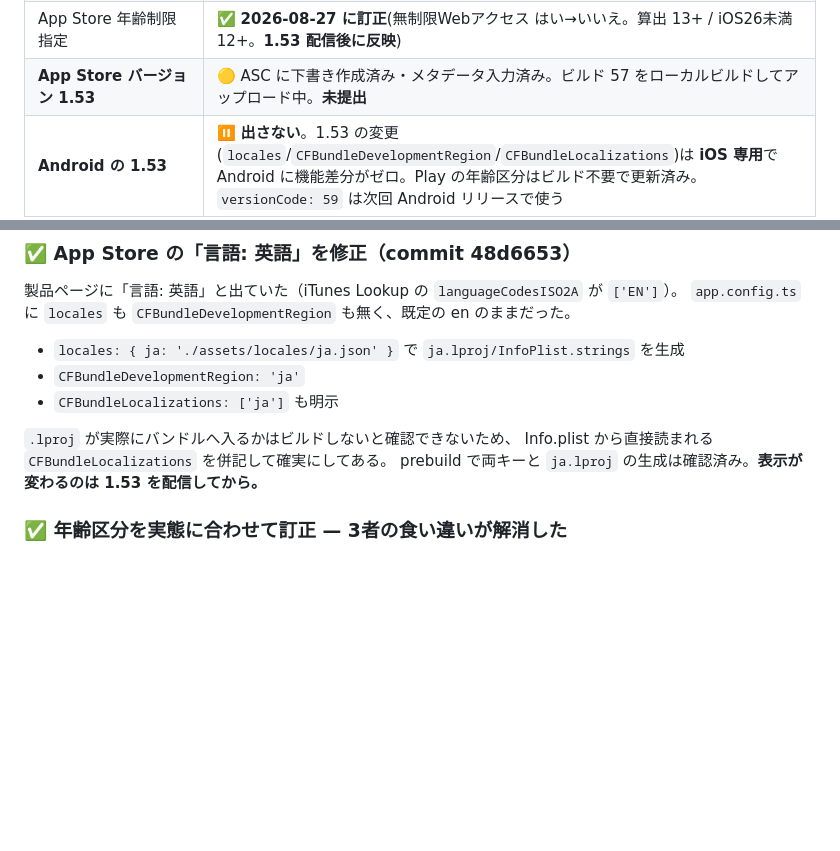
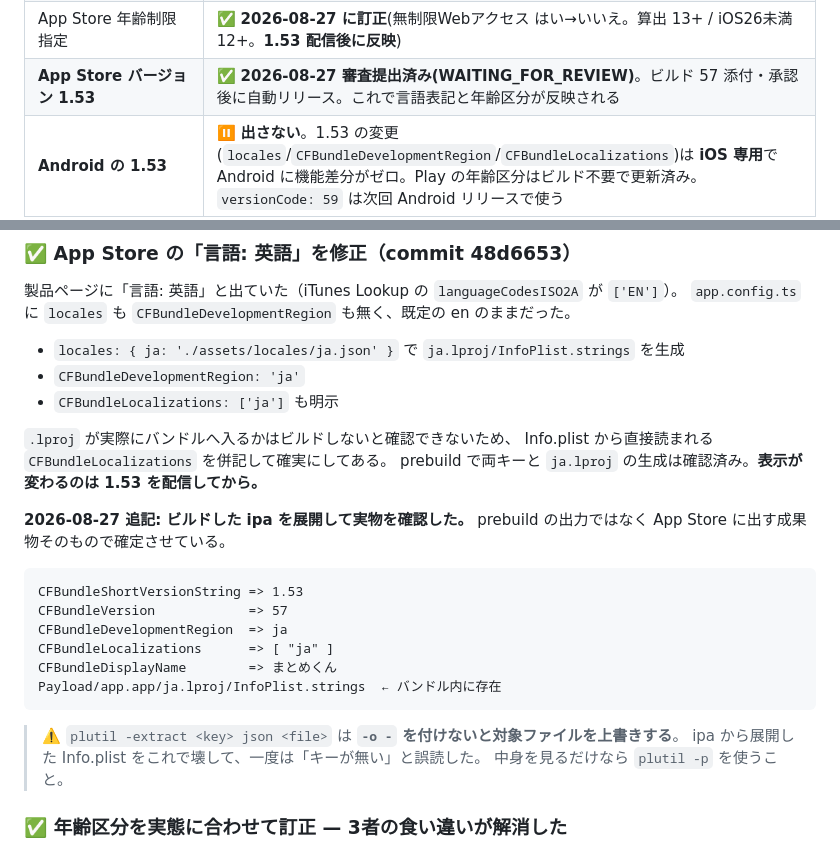
Before and after one commit to ponyo877/news-app-frontend, a Markdown page: docs/REMAINING_TASKS.md, 2 parts joined by grey strips. Rendered like a GitHub page; blank space fills up the shorter version.

Commit message:
:rocket: 1.53(build 57)をApp Storeの審査に提出
ローカルビルドした ipa を展開して、1.53 の唯一の変更点である
日本語宣言が実物に入っていることを確認してから提出した。
CFBundleDevelopmentRegion=ja / CFBundleLocalizations=["ja"] /
Payload/app.app/ja.lproj/InfoPlist.strings がいずれも入っている。

承認・配信されると、App Store の「言語: 英語」表記と
年齢区分(16+/17+ → 13+/12+)が同時に反映される。

plutil -extract に json を渡すと対象ファイルを上書きする点も記録した。

Co-Authored-By: Claude Opus 5 (1M context) <noreply@anthropic.com>

````diff
--- a/docs/REMAINING_TASKS.md
+++ b/docs/REMAINING_TASKS.md
@@ -25,7 +25,7 @@
 | App Store プライバシーポリシー URL | ✅ **修正済み**(1.43 でリリースされる) |
 | App Store バージョン 1.43 | ✅ 作成済み・ビルド43 紐付け済み(提出準備中) |
 | App Store 年齢制限指定 | ✅ **2026-08-27 に訂正**(無制限Webアクセス はい→いいえ。算出 13+ / iOS26未満 12+。**1.53 配信後に反映**) |
-| **App Store バージョン 1.53** | 🟡 ASC に下書き作成済み・メタデータ入力済み。ビルド 57 をローカルビルドしてアップロード中。**未提出** |
+| **App Store バージョン 1.53** | ✅ **2026-08-27 審査提出済み(WAITING_FOR_REVIEW)**。ビルド 57 添付・承認後に自動リリース。これで言語表記と年齢区分が反映される |
 | **Android の 1.53** | ⏸️ **出さない**。1.53 の変更(`locales`/`CFBundleDevelopmentRegion`/`CFBundleLocalizations`)は **iOS 専用**で Android に機能差分がゼロ。Play の年齢区分はビルド不要で更新済み。`versionCode: 59` は次回 Android リリースで使う |
 | EU トレーダーステータス(DSA) | ✅ **2026-08-27 に「ノントレーダー」で申告**。ASC の警告は解消(「すべての規制要件を満たしています」)。**EU 27か国では配信されなくなる** |
 | App Store 審査提出 | ✅ **1.44 公開済み**(2026-08-05 リリース) |
@@ -54,6 +54,22 @@
 `.lproj` が実際にバンドルへ入るかはビルドしないと確認できないため、
 Info.plist から直接読まれる `CFBundleLocalizations` を併記して確実にしてある。
 prebuild で両キーと `ja.lproj` の生成は確認済み。**表示が変わるのは 1.53 を配信してから。**
+
+**2026-08-27 追記: ビルドした ipa を展開して実物を確認した。**
+prebuild の出力ではなく App Store に出す成果物そのもので確定させている。
+
+```
+CFBundleShortVersionString => 1.53
+CFBundleVersion            => 57
+CFBundleDevelopmentRegion  => ja
+CFBundleLocalizations      => [ "ja" ]
+CFBundleDisplayName        => まとめくん
+Payload/app.app/ja.lproj/InfoPlist.strings  ← バンドル内に存在
+```
+
+> ⚠️ `plutil -extract <key> json <file>` は **`-o -` を付けないと対象ファイルを上書きする**。
+> ipa から展開した Info.plist をこれで壊して、一度は「キーが無い」と誤読した。
+> 中身を見るだけなら `plutil -p` を使うこと。
 
 ### ✅ 年齢区分を実態に合わせて訂正 — 3者の食い違いが解消した
 
````
